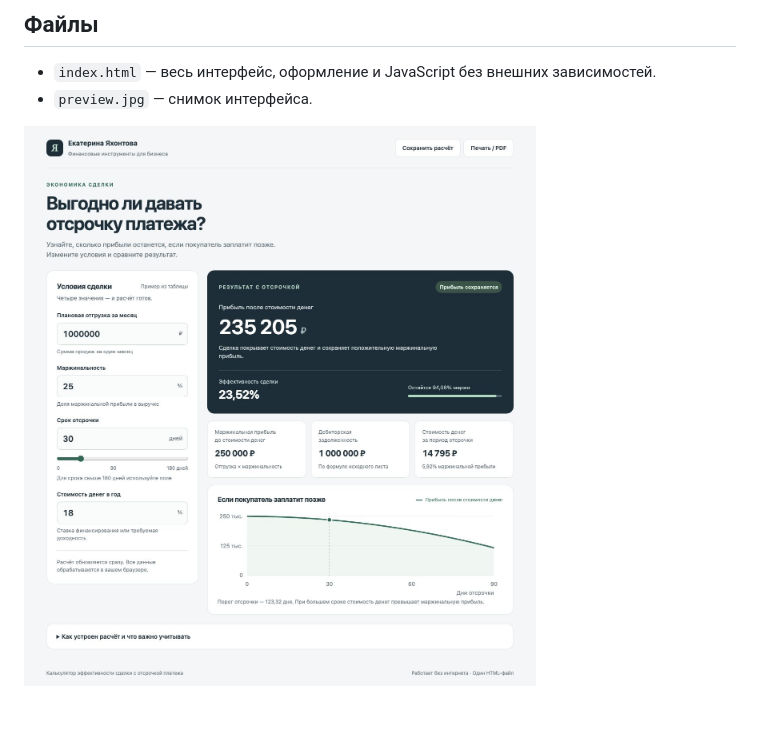
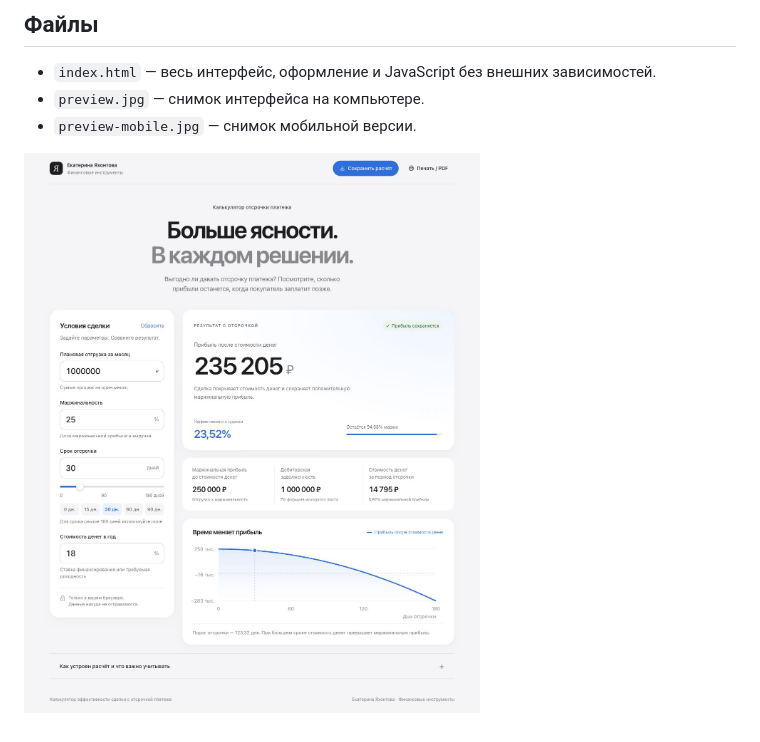
Before and after one commit to 3741731-ekaterina/kalkulator-otsrochki-platezha, a Markdown page: README.md, the part around the change. Rendered like a GitHub page; pictures changed too: preview.jpg.

Commit message:
Обновить дизайн калькулятора: светлый интерфейс и мобильная версия

```diff
--- a/README.md
+++ b/README.md
@@ -39,6 +39,7 @@ python3 -m http.server 8765 --bind 0.0.0.0
 ## Файлы
 
 - `index.html` — весь интерфейс, оформление и JavaScript без внешних зависимостей.
-- `preview.jpg` — снимок интерфейса.
+- `preview.jpg` — снимок интерфейса на компьютере.
+- `preview-mobile.jpg` — снимок мобильной версии.
 
 ![Предпросмотр](preview.jpg)
```
Also changed, not shown: preview-mobile.jpg (added), 1 other file.
